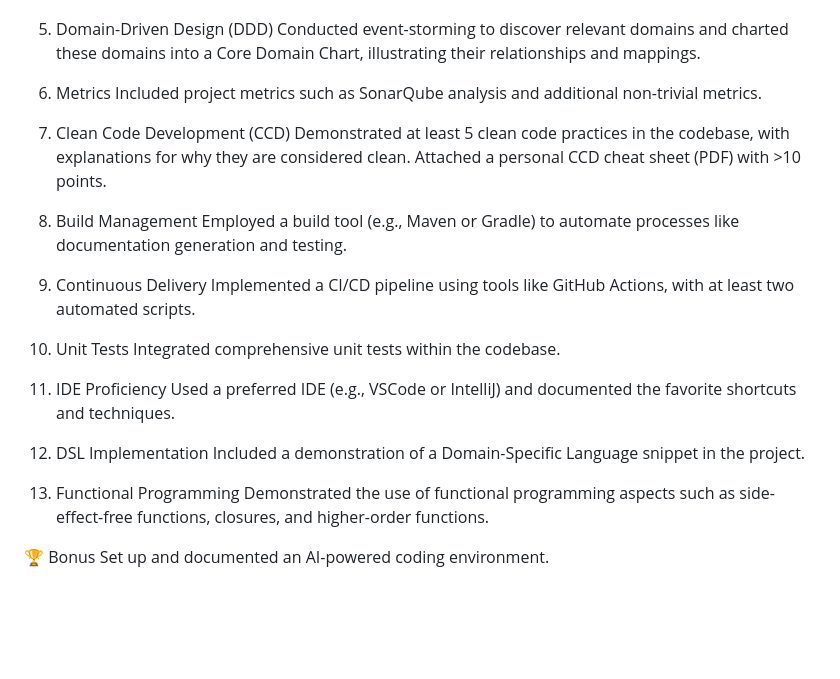
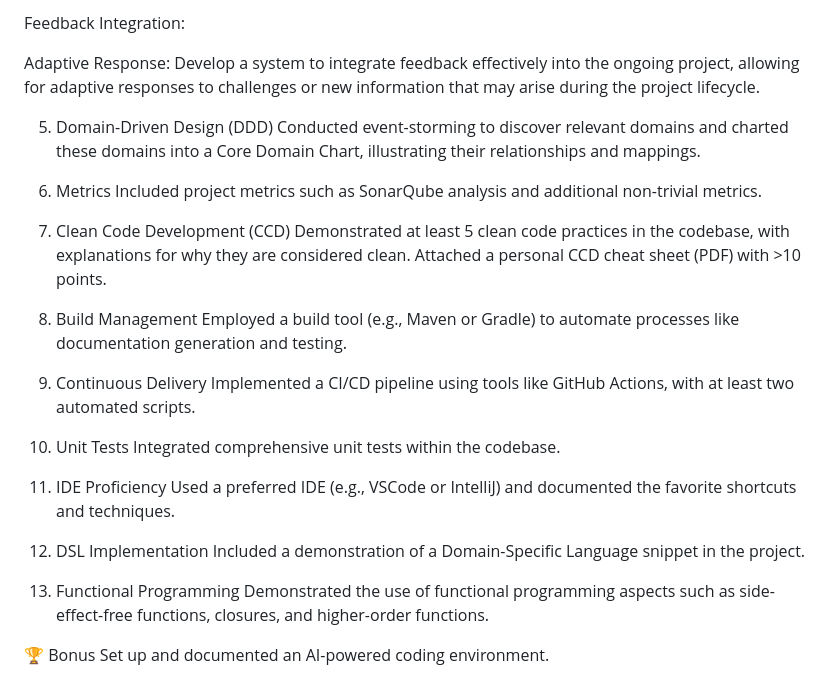
Before and after one commit to jude8786/Software-Engineering-Project, a Markdown page: README.md, the part around the change printed below. Rendered like a GitHub page; blank space fills up the shorter version.

```diff
--- a/README.md
+++ b/README.md
@@ -73,28 +148,37 @@ Created a personalized checklist from the ‘ANA - Analysis’ learning unit and
+Feedback Integration:
+
+Adaptive Response: Develop a system to integrate feedback effectively into the ongoing project, allowing for adaptive responses to challenges or new information that may arise during the project lifecycle.
+
+
+
+
 5. Domain-Driven Design (DDD)
 Conducted event-storming to discover relevant domains and charted these domains into a Core Domain Chart, illustrating their relationships and mappings.
 
-6. Metrics
+
+
+7. Metrics
 Included project metrics such as SonarQube analysis and additional non-trivial metrics.
 
-7. Clean Code Development (CCD)
+8. Clean Code Development (CCD)
 Demonstrated at least 5 clean code practices in the codebase, with explanations for why they are considered clean. Attached a personal CCD cheat sheet (PDF) with >10 points.
 
-8. Build Management
+9. Build Management
 Employed a build tool (e.g., Maven or Gradle) to automate processes like documentation generation and testing.
 
-9. Continuous Delivery
+10. Continuous Delivery
 Implemented a CI/CD pipeline using tools like GitHub Actions, with at least two automated scripts.
 
-10. Unit Tests
+11. Unit Tests
 Integrated comprehensive unit tests within the codebase.
 
-11. IDE Proficiency
+12. IDE Proficiency
 Used a preferred IDE (e.g., VSCode or IntelliJ) and documented the favorite shortcuts and techniques.
 
-12. DSL Implementation
+13. DSL Implementation
 Included a demonstration of a Domain-Specific Language snippet in the project.
 
-13. Functional Programming
+14. Functional Programming
 Demonstrated the use of functional programming aspects such as side-effect-free functions, closures, and higher-order functions.
 
 🏆 Bonus
```
Also changed, not shown: other parts of README.md (+75 -0 lines).
